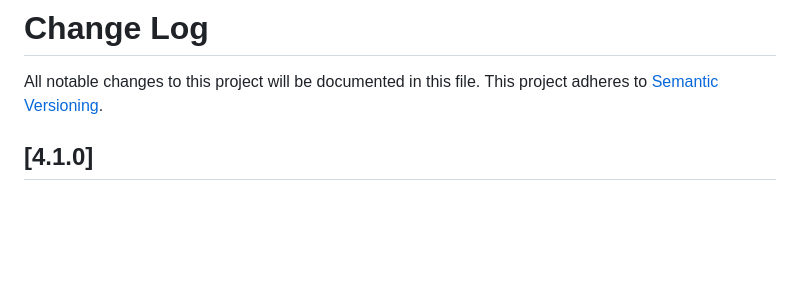
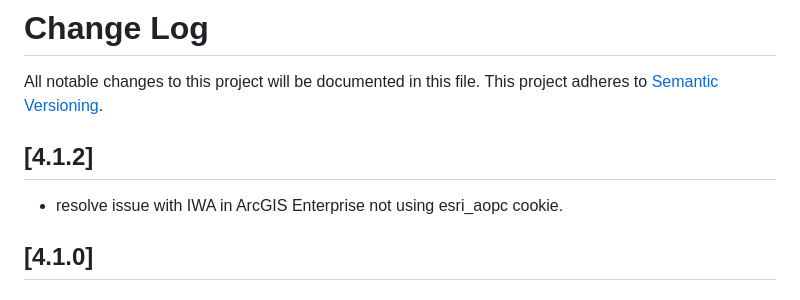
Before and after one commit to Esri/torii-provider-arcgis, a Markdown page: CHANGELOG.md, the part around the change. GitHub-like rendering; blank space fills up the shorter version.

Commit message:
changelog

```diff
--- a/CHANGELOG.md
+++ b/CHANGELOG.md
@@ -3,6 +3,10 @@
 All notable changes to this project will be documented in this file.
 This project adheres to [Semantic
 Versioning](http://semver.org/).
+
+## [4.1.2]
+
+- resolve issue with IWA in ArcGIS Enterprise not using esri_aopc cookie.
 
 ## [4.1.0]
 
```
